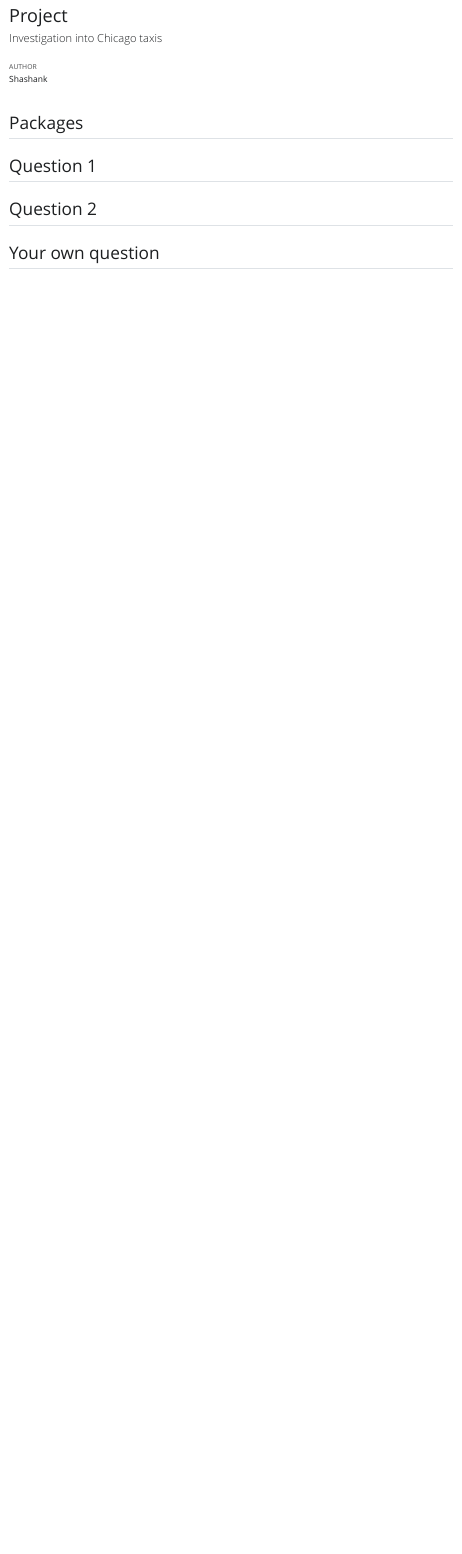
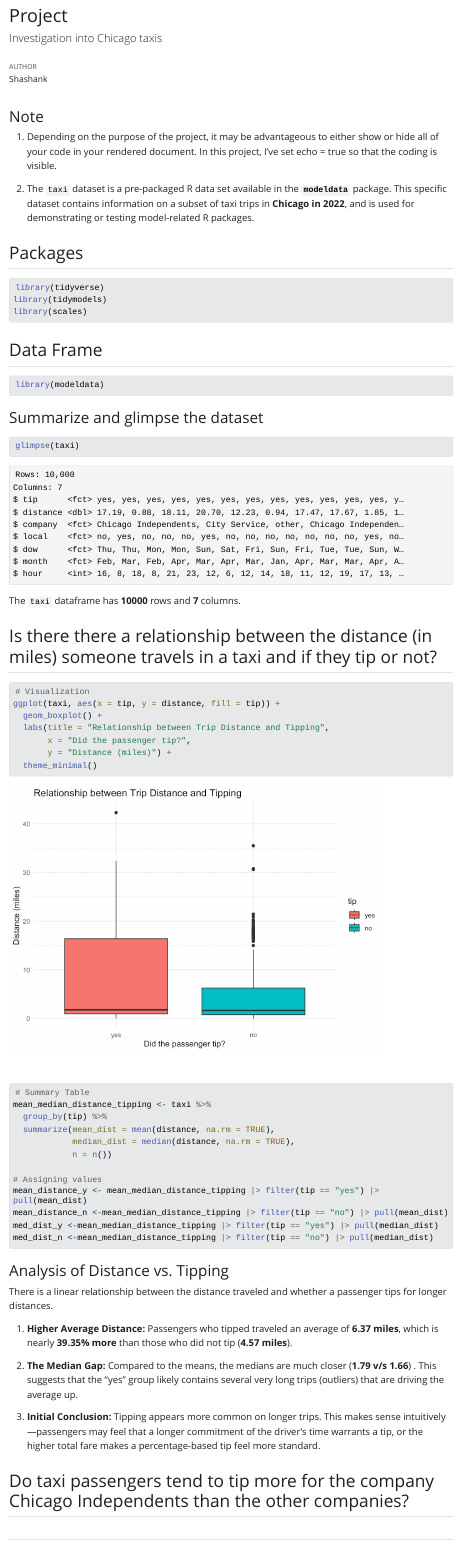
Before and after one commit to Tailapa/data-visualization-transformation-project, a Quarto document (index.qmd): the page in a window 1100 px wide, from its top. The pictures show the output file index.html that the author committed with the source, opened offline; Quarto's library style sheets are replaced by a plain one without menus; long lines of code are wrapped.

Commit message:
1st question analysis

````diff
--- a/index.qmd
+++ b/index.qmd
@@ -2,5 +2,5 @@
 title: "Project"
 author: "Shashank"
 subtitle: "Investigation into Chicago taxis"
-echo: false
+echo: true
 bibliography: references.bib
@@ -7,19 +9,77 @@ bibliography: references.bib
 ---
+
+### Note
+
+1.  Depending on the purpose of the project, it may be advantageous to either show or hide all of your code in your rendered document. In this project, I've set echo = true so that the coding is visible.
+
+2.  The `taxi` dataset is a pre-packaged R data set available in the **`modeldata`** package. This specific dataset contains information on a subset of taxi trips in **Chicago in 2022**, and is used for demonstrating or testing model-related R packages.
 
 ## Packages
 
 ```{r}
+#| label: Loading packages
+#| message: false
 #| warning: false
-#| message: false
 library(tidyverse)
 library(tidymodels)
 library(scales)
+
 ```
 
-## Question 1
+## Data Frame
 
+```{r}
+#| label: Loading dataset
+library(modeldata)
+```
 
-## Question 2
+### Summarize and glimpse the dataset
 
+```{r}
+#| label: glimpse
+glimpse(taxi)
+```
+
+The `taxi` dataframe has **`r nrow(taxi)`** rows and **`r ncol(taxi)`** columns.
+
+## Is there there a relationship between the distance (in miles) someone travels in a taxi and if they tip or not?
+
+```{r}
+#| label: Examining if there is a relationship between distance travelled and tip
+# Visualization
+ggplot(taxi, aes(x = tip, y = distance, fill = tip)) +
+  geom_boxplot() +
+  labs(title = "Relationship between Trip Distance and Tipping",
+       x = "Did the passenger tip?",
+       y = "Distance (miles)") +
+  theme_minimal()
+
+# Summary Table
+mean_median_distance_tipping <- taxi %>%
+  group_by(tip) %>%
+  summarize(mean_dist = mean(distance, na.rm = TRUE),
+            median_dist = median(distance, na.rm = TRUE),
+            n = n())
+
+# Assigning values
+mean_distance_y <- mean_median_distance_tipping |> filter(tip == "yes") |> pull(mean_dist)
+mean_distance_n <-mean_median_distance_tipping |> filter(tip == "no") |> pull(mean_dist)
+med_dist_y <-mean_median_distance_tipping |> filter(tip == "yes") |> pull(median_dist)
+med_dist_n <-mean_median_distance_tipping |> filter(tip == "no") |> pull(median_dist)
+```
+
+### Analysis of Distance vs. Tipping
+
+There is a linear relationship between the distance traveled and whether a passenger tips for longer distances.
+
+1.  **Higher Average Distance:** Passengers who tipped traveled an average of **`r round(mean_distance_y, 2)` miles**, which is nearly **`r round(((mean_distance_y-mean_distance_n)/mean_distance_n)*100, 2)`% more** than those who did not tip (**`r round(mean_distance_n, 2)` miles**).
+
+2.  **The Median Gap:** Compared to the means, the medians are much closer (**`r med_dist_y` v/s `r med_dist_n`**) . This suggests that the "yes" group likely contains several very long trips (outliers) that are driving the average up.
+
+3.  **Initial Conclusion:** Tipping appears more common on longer trips. This makes sense intuitively—passengers may feel that a longer commitment of the driver's time warrants a tip, or the higher total fare makes a percentage-based tip feel more standard.
+
+## Do taxi passengers tend to tip more for the company Chicago Independents than the other companies?
+
+##
 
 ## Your own question
````
Also changed, not shown: index.html, index_files/figure-html/Examining if there is a relationship between distance travelled and tip-1.png (added), index.qmd (2 more changed lines).
